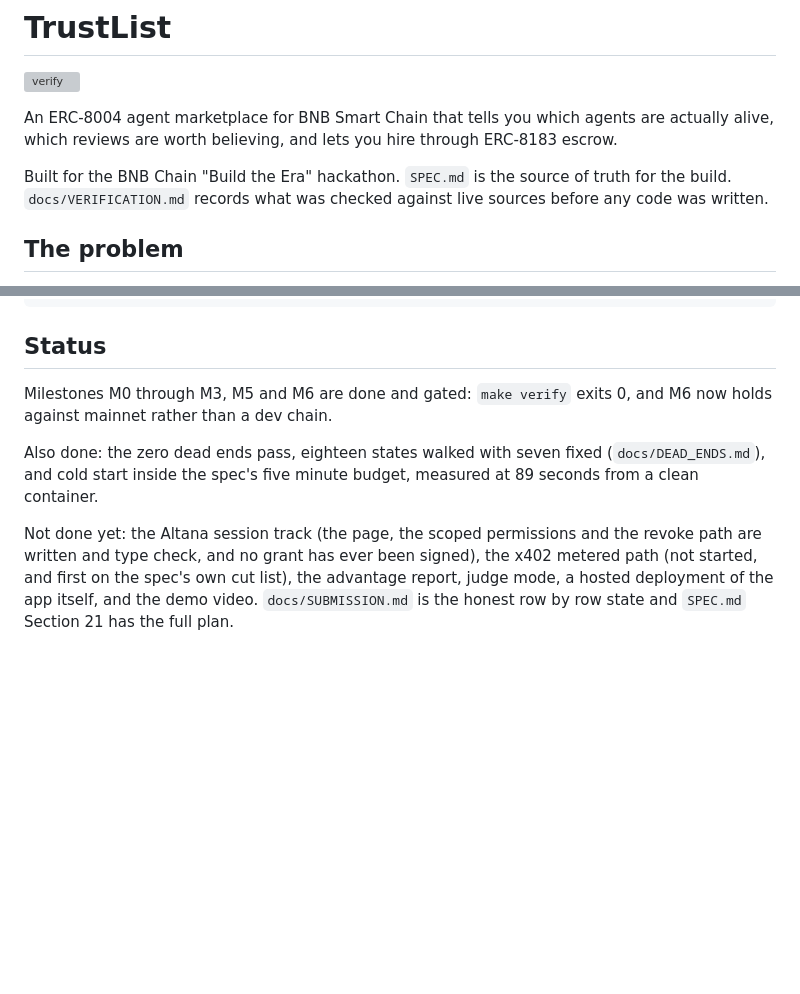
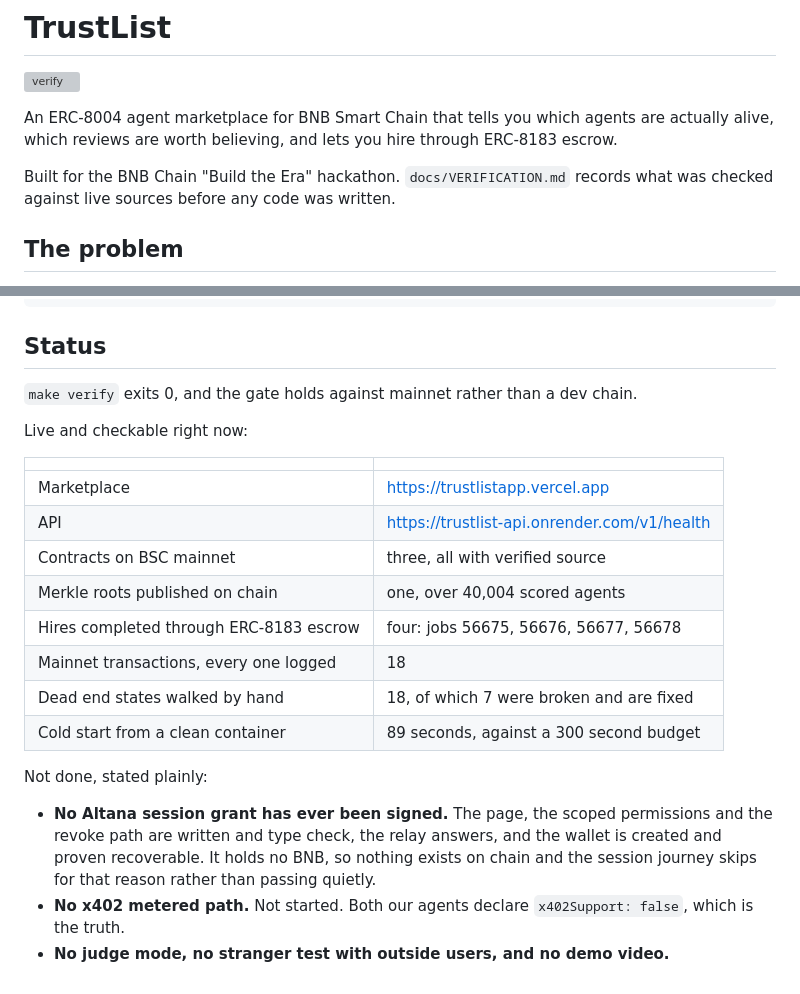
Before and after one commit to big14way/Trustlist, a Markdown page: README.md, 2 parts joined by grey strips. Drawn GitHub-style; blank space fills up the shorter version; grey boxes are pictures that could not be loaded.

Commit message:
Status was stale: the site is hosted and four hires are done
The Status section still said the advantage report and the hosted
deployment were not done, and still counted one hire and nine
transactions. All four are wrong now: the marketplace and the API are
both answering, four jobs ran the full escrow lifecycle, and the log
holds eighteen transactions.

It also pointed a reader at SPEC.md, which is an internal build plan and
reads as a promise of things that were cut. The section now stands on
its own: what is live and checkable, then what is not done, with no
pointers to internal documents.

Same two stale rows corrected in docs/SUBMISSION.md.

```diff
--- a/README.md
+++ b/README.md
@@ -4,7 +4,7 @@
 
 An ERC-8004 agent marketplace for BNB Smart Chain that tells you which agents are actually alive, which reviews are worth believing, and lets you hire through ERC-8183 escrow.
 
-Built for the BNB Chain "Build the Era" hackathon. `SPEC.md` is the source of truth for the build. `docs/VERIFICATION.md` records what was checked against live sources before any code was written.
+Built for the BNB Chain "Build the Era" hackathon. `docs/VERIFICATION.md` records what was checked against live sources before any code was written.
 
 ## The problem
 
@@ -220,8 +220,28 @@ render.yaml       one click deploy for the two agents, so the registry has a car
 
 ## Status
 
-Milestones M0 through M3, M5 and M6 are done and gated: `make verify` exits 0, and M6 now holds against mainnet rather than a dev chain.
+`make verify` exits 0, and the gate holds against mainnet rather than a dev chain.
 
-Also done: the zero dead ends pass, eighteen states walked with seven fixed (`docs/DEAD_ENDS.md`), and cold start inside the spec's five minute budget, measured at 89 seconds from a clean container.
+Live and checkable right now:
 
-Not done yet: the Altana session track (the page, the scoped permissions and the revoke path are written and type check, and no grant has ever been signed), the x402 metered path (not started, and first on the spec's own cut list), the advantage report, judge mode, a hosted deployment of the app itself, and the demo video. `docs/SUBMISSION.md` is the honest row by row state and `SPEC.md` Section 21 has the full plan.
+| | |
+|---|---|
+| Marketplace | https://trustlistapp.vercel.app |
+| API | https://trustlist-api.onrender.com/v1/health |
+| Contracts on BSC mainnet | three, all with verified source |
+| Merkle roots published on chain | one, over 40,004 scored agents |
+| Hires completed through ERC-8183 escrow | four: jobs 56675, 56676, 56677, 56678 |
+| Mainnet transactions, every one logged | 18 |
+| Dead end states walked by hand | 18, of which 7 were broken and are fixed |
+| Cold start from a clean container | 89 seconds, against a 300 second budget |
+
+Not done, stated plainly:
+
+- **No Altana session grant has ever been signed.** The page, the scoped
+  permissions and the revoke path are written and type check, the relay
+  answers, and the wallet is created and proven recoverable. It holds no
+  BNB, so nothing exists on chain and the session journey skips for that
+  reason rather than passing quietly.
+- **No x402 metered path.** Not started. Both our agents declare
+  `x402Support: false`, which is the truth.
+- **No judge mode, no stranger test with outside users, and no demo video.**
```
Also changed, not shown: docs/SUBMISSION.md (+2 -2 lines).
